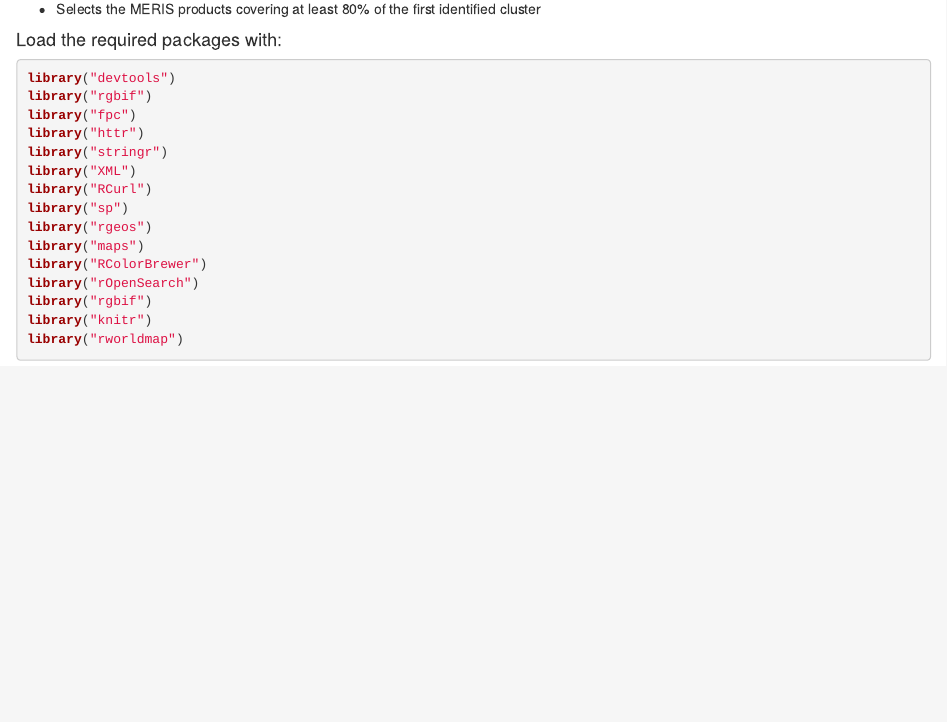
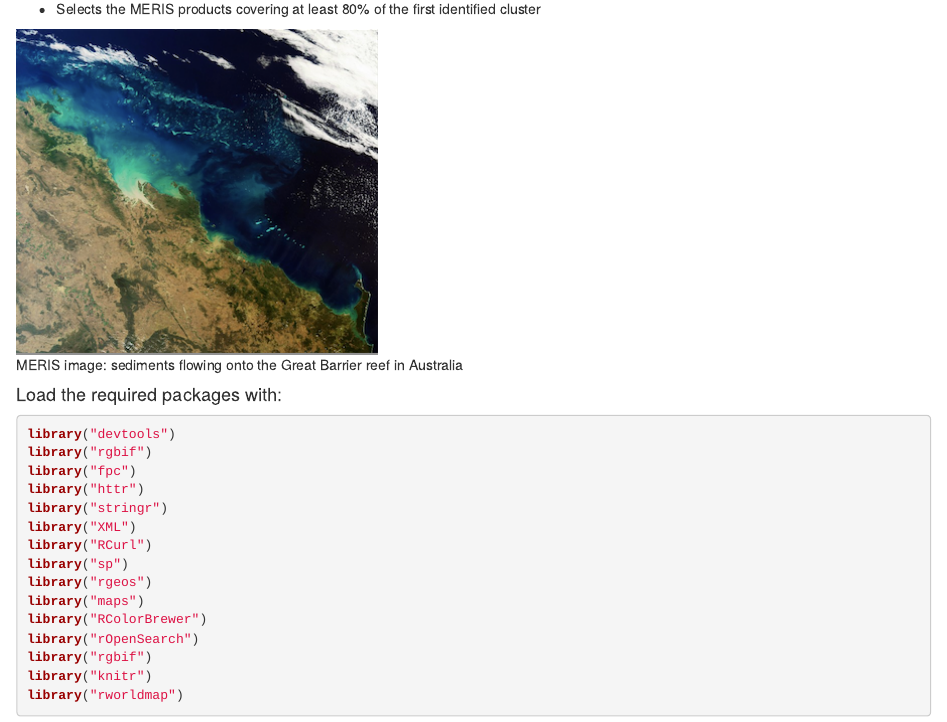
Before and after one commit to Terradue/rOpenSearch, an R Markdown document (src/main/doc/section3/occurrences.Rmd): the page in a window 1100 px wide, from 180 px down. Rendered offline with R 4.5, knitr and Pandoc, with nearby package versions; some code elsewhere in the file could not run offline.

Commit message:
new MERIS image

```diff
--- a/src/main/doc/section3/occurrences.Rmd
+++ b/src/main/doc/section3/occurrences.Rmd
@@ -6,6 +6,8 @@
 * Uses the [DBSCAN clustering algorithm](http://en.wikipedia.org/wiki/DBSCAN) to identify geospatial clusters
 * Uses those clusters to query the [European Space Agency](http://www.esa.int/ESA) Envisat MERIS Full Resolution Level 1 OpenSearch catalogue to get [data](https://earth.esa.int/instruments/meris/data-app/dataprod.html#1b) about the Chlorophyll, suspended sediment and red tides of those clusters
 * Selects the MERIS products covering at least 80% of the first identified cluster
+
+![MERIS image: sediments flowing onto the Great Barrier reef in Australia](../assets/sediments.png)
 
 #### Load the required packages with:
 
```
Also changed, not shown: src/main/doc/assets/sediments.png (added).
